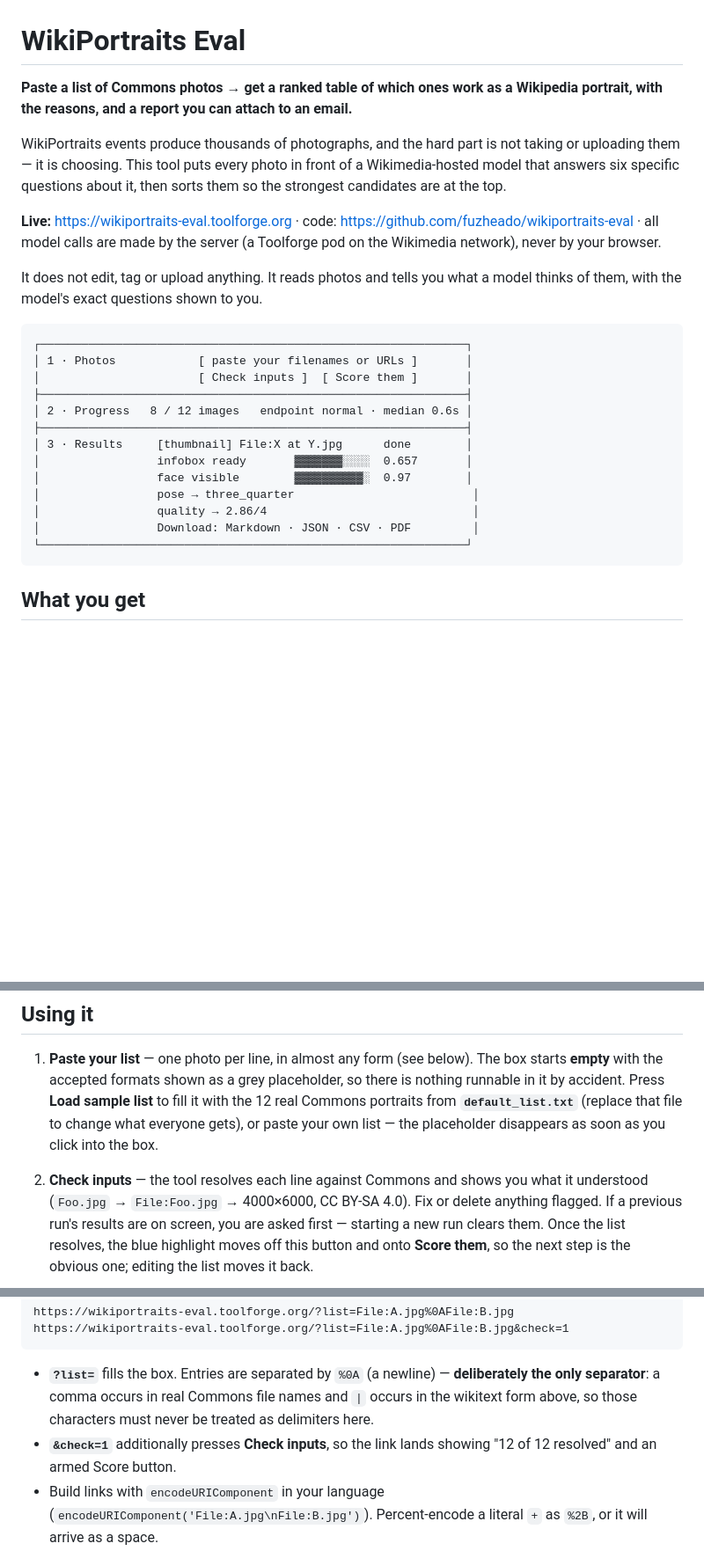
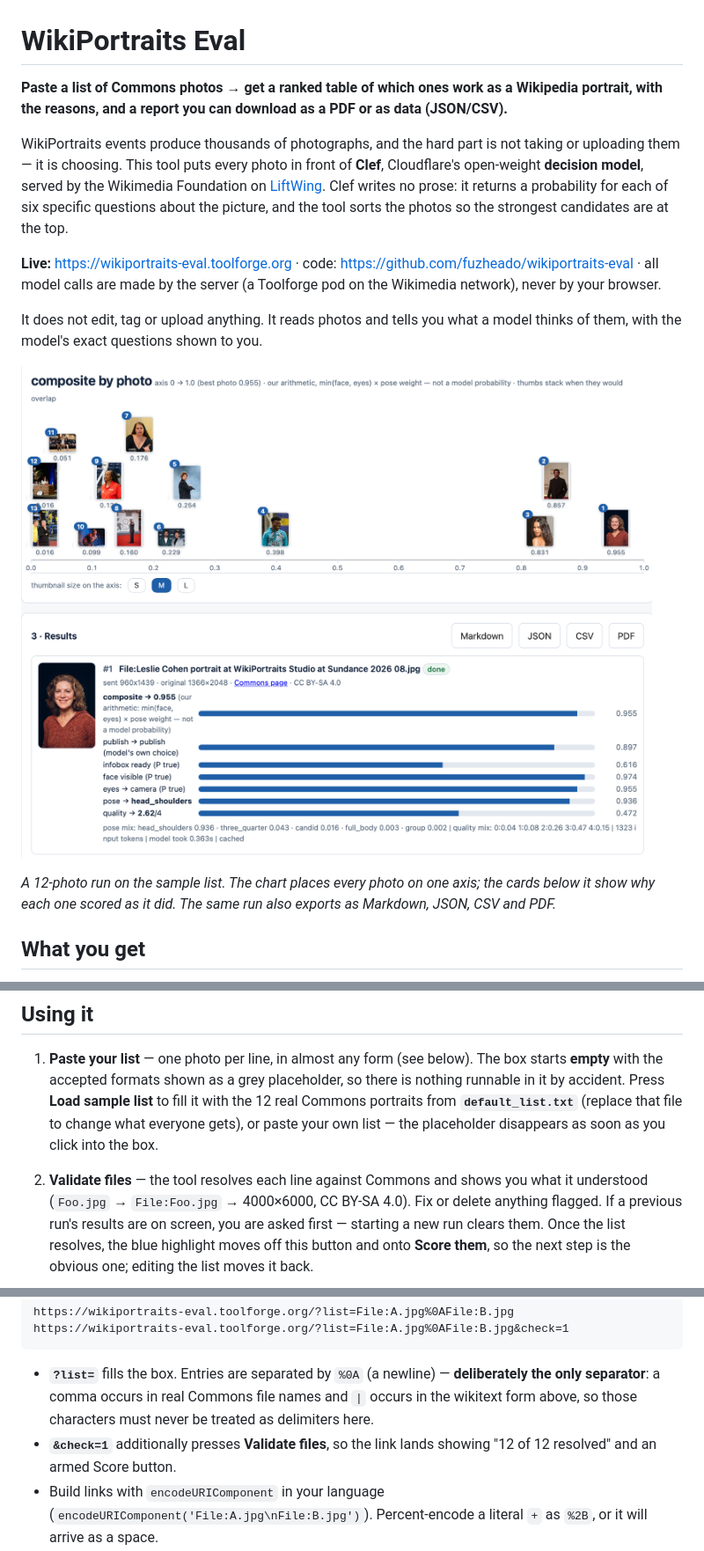
Before and after one commit to fuzheado/wikiportraits-eval, a Markdown page: README.md, 3 parts joined by grey strips. Shown: that part at 88% size. GitHub-like rendering; pictures changed too: docs/screenshot.png (added); blank space fills up the shorter version.

````diff
--- a/README.md
+++ b/README.md
@@ -1,11 +1,14 @@
 # WikiPortraits Eval
 
 **Paste a list of Commons photos → get a ranked table of which ones work as a Wikipedia portrait,
-with the reasons, and a report you can attach to an email.**
+with the reasons, and a report you can download as a PDF or as data (JSON/CSV).**
 
 WikiPortraits events produce thousands of photographs, and the hard part is not taking or uploading
-them — it is choosing. This tool puts every photo in front of a Wikimedia-hosted model that answers
-six specific questions about it, then sorts them so the strongest candidates are at the top.
+them — it is choosing. This tool puts every photo in front of **Clef**, Cloudflare's open-weight
+**decision model**, served by the Wikimedia Foundation on
+[LiftWing](https://wikitech.wikimedia.org/wiki/Machine_Learning/LiftWing/Large_Language_Models).
+Clef writes no prose: it returns a probability for each of six specific questions about the picture,
+and the tool sorts the photos so the strongest candidates are at the top.
 
 **Live:** <https://wikiportraits-eval.toolforge.org> · code:
 <https://github.com/fuzheado/wikiportraits-eval> · all model calls are made by the server
@@ -14,21 +17,12 @@ six specific questions about it, then sorts them so the strongest candidates are
 It does not edit, tag or upload anything. It reads photos and tells you what a model thinks of them,
 with the model's exact questions shown to you.
 
-```
-┌──────────────────────────────────────────────────────────────┐
-│ 1 · Photos            [ paste your filenames or URLs ]       │
-│                       [ Check inputs ]  [ Score them ]       │
-├──────────────────────────────────────────────────────────────┤
-│ 2 · Progress   8 / 12 images   endpoint normal · median 0.6s │
-├──────────────────────────────────────────────────────────────┤
-│ 3 · Results     [thumbnail] File:X at Y.jpg      done        │
-│                 infobox ready       ▓▓▓▓▓▓▓░░░░  0.657       │
-│                 face visible        ▓▓▓▓▓▓▓▓▓▓░  0.97        │
-│                 pose → three_quarter                          │
-│                 quality → 2.86/4                              │
-│                 Download: Markdown · JSON · CSV · PDF         │
-└──────────────────────────────────────────────────────────────┘
-```
+![The composite-by-photo chart above the ranked results: every thumbnail labelled with its rank,
+then one result card showing the score bars for composite, P(publish), infobox-readiness, face
+visibility, eye contact, pose and quality](docs/screenshot.png)
+
+*A 12-photo run on the sample list. The chart places every photo on one axis; the cards below it
+show why each one scored as it did. The same run also exports as Markdown, JSON, CSV and PDF.*
 
 ## What you get
 
@@ -58,7 +52,7 @@ with the model's exact questions shown to you.
    accident. Press **Load sample list** to fill it with the 12 real Commons portraits from
    **`default_list.txt`** (replace that file to change what everyone gets), or paste your own list —
    the placeholder disappears as soon as you click into the box.
-2. **Check inputs** — the tool resolves each line against Commons and shows you what it understood
+2. **Validate files** — the tool resolves each line against Commons and shows you what it understood
    (`Foo.jpg` → `File:Foo.jpg` → 4000×6000, CC BY-SA 4.0). Fix or delete anything flagged. If a
    previous run's results are on screen, you are asked first — starting a new run clears them. Once
    the list resolves, the blue highlight moves off this button and onto **Score them**, so the next
@@ -120,7 +114,7 @@ https://wikiportraits-eval.toolforge.org/?list=File:A.jpg%0AFile:B.jpg&check=1
 - **`?list=`** fills the box. Entries are separated by `%0A` (a newline) — **deliberately the only
   separator**: a comma occurs in real Commons file names and `|` occurs in the wikitext form above, so
   those characters must never be treated as delimiters here.
-- **`&check=1`** additionally presses **Check inputs**, so the link lands showing "12 of 12 resolved"
+- **`&check=1`** additionally presses **Validate files**, so the link lands showing "12 of 12 resolved"
   and an armed Score button.
 - Build links with `encodeURIComponent` in your language (`encodeURIComponent('File:A.jpg\nFile:B.jpg')`).
   Percent-encode a literal `+` as `%2B`, or it will arrive as a space.
````
Also changed, not shown: HANDOFF.md (+4 -3 lines), MEMO-url-parameters-2026-10-14.md (+4 -4 lines), 5 other files.
